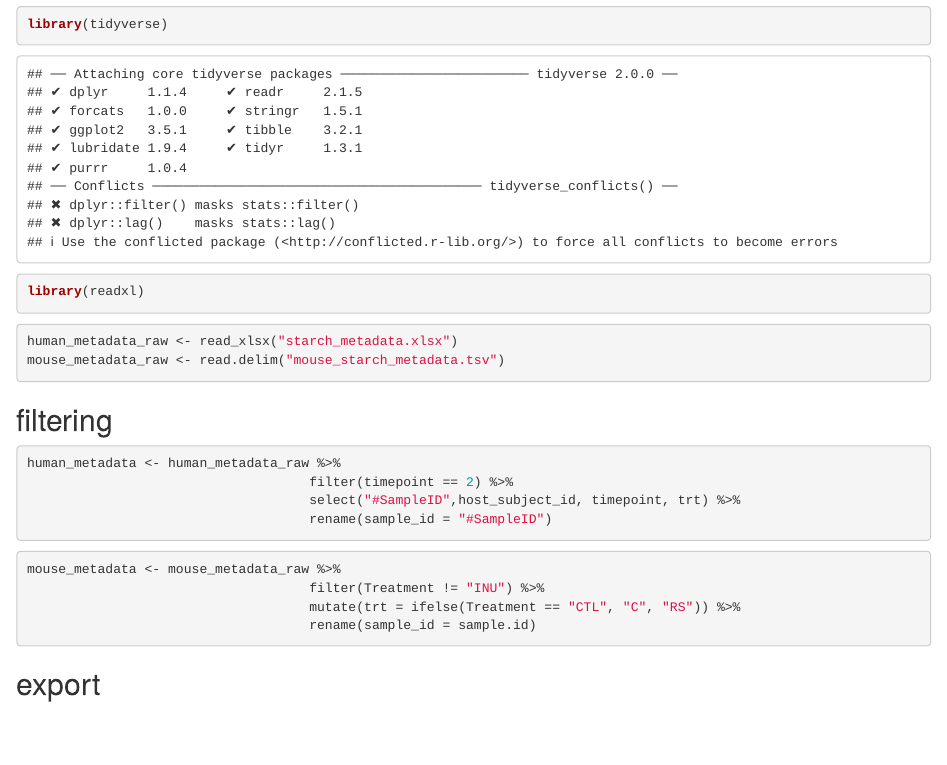
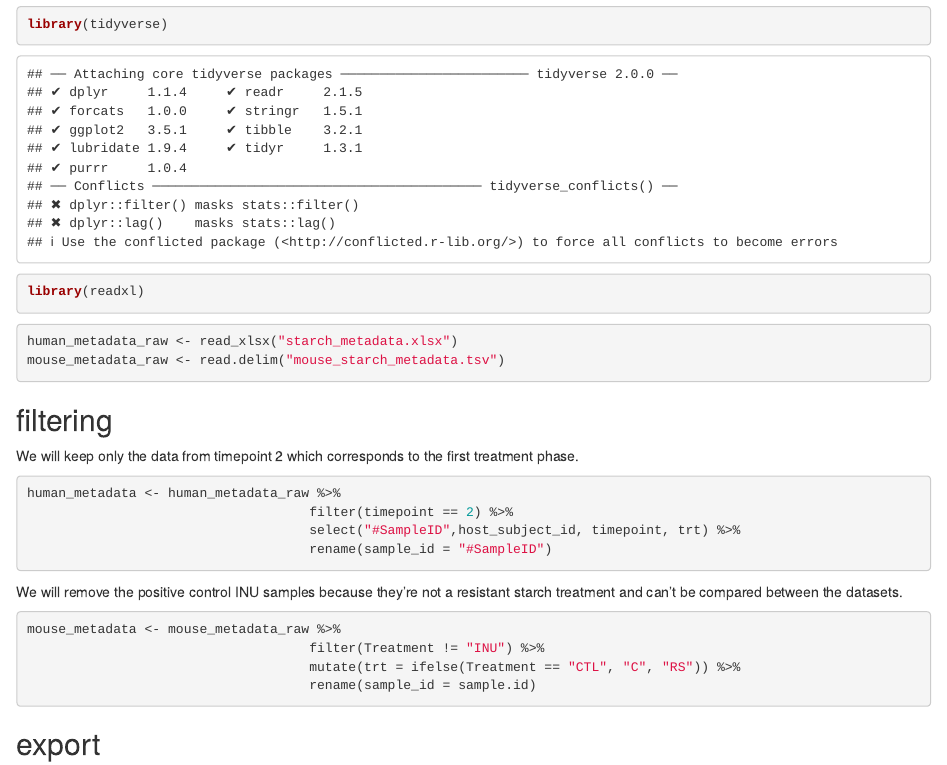
Before and after one commit to almita/micb475-team9, an R Markdown document (data/metadata/metadata_cleanup.Rmd): the page in a window 1100 px wide, from 240 px down. Rendered offline with R 4.5, knitr and Pandoc, with nearby package versions.

Commit message:
Added some comments to the metadata cleanup file

````diff
--- a/data/metadata/metadata_cleanup.Rmd
+++ b/data/metadata/metadata_cleanup.Rmd
@@ -21,6 +20,7 @@ mouse_metadata_raw <- read.delim("mouse_starch_metadata.tsv")
 
 ## filtering
 
+We will keep only the data from timepoint 2 which corresponds to the first treatment phase.
 ```{r}
 human_metadata <- human_metadata_raw %>%
 									filter(timepoint == 2) %>%
@@ -28,6 +28,7 @@ human_metadata <- human_metadata_raw %>%
 									rename(sample_id = "#SampleID")
 ```
 
+We will remove the positive control INU samples because they're not a resistant starch treatment and can't be compared between the datasets.
 ```{r}
 mouse_metadata <- mouse_metadata_raw %>%
 									filter(Treatment != "INU") %>%
````
Also changed, not shown: data/metadata/metadata_cleanup.Rmd (1 more changed lines).
